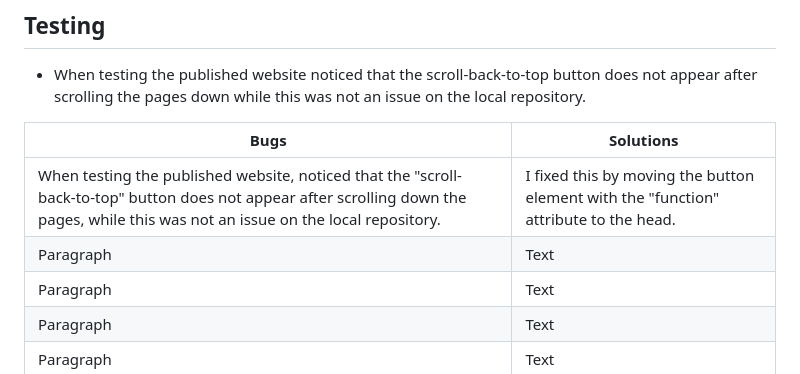
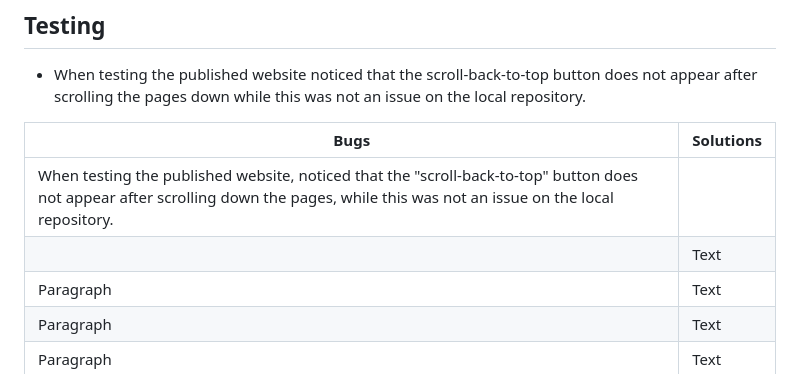
Before and after one commit to Yasi92/Buno-Coffee, a Markdown page: README.md, the part around the change. Drawn GitHub-style.

```diff
--- a/README.md
+++ b/README.md
@@ -251,8 +251,8 @@ Here I have tried to create a website with a minimal design requested by the cli
 
 | Bugs | Solutions |
 | ----------- | ----------- |
-| When testing the published website, noticed that the "scroll-back-to-top" button does not appear after scrolling down the pages, while this was not an issue on the local repository. | I fixed this by moving the button element with the "function" attribute to the head.
-| Paragraph | Text |
+| When testing the published website, noticed that the "scroll-back-to-top" button does not appear after scrolling down the pages, while this was not an issue on the local repository. |
+| | Text |
 | Paragraph | Text |
 | Paragraph | Text |
 | Paragraph | Text |
```
Also changed, not shown: assets/images/Screenshot 2021-05-16 at 18.14.23 (1).jpeg (deleted), assets/images/Screenshot 2021-05-16 at 18.14.23 2 (1).jpeg (deleted), assets/images/gift-card-back.jpeg (added), assets/images/gift-card-front.jpeg (added), assets/images/product-image.jpeg (renamed from assets/images/WhatsApp Image 2021-05-14 at 3.45.49 PM (1) 2.jpeg), 4 other files.
